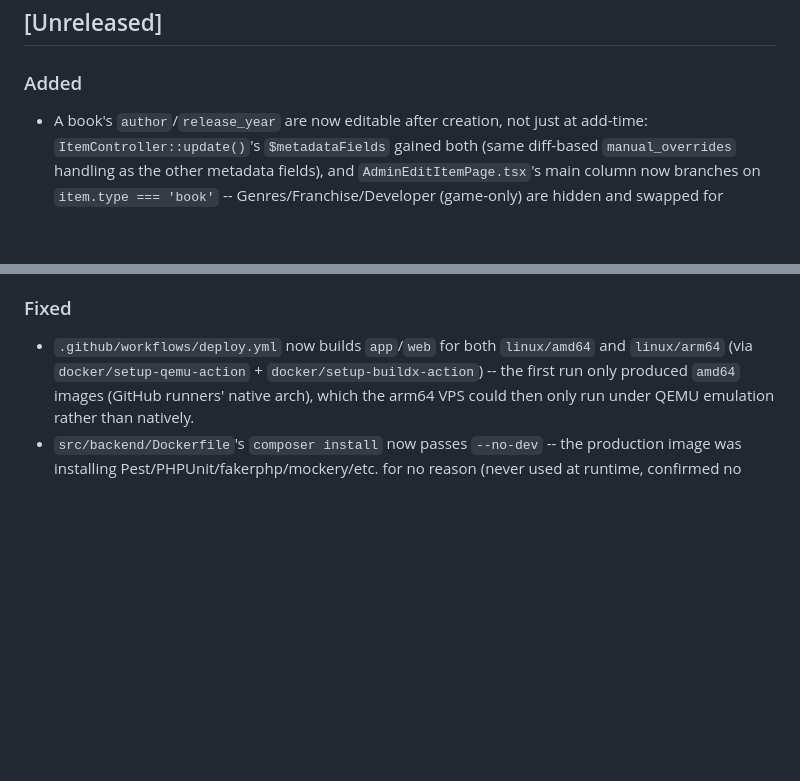
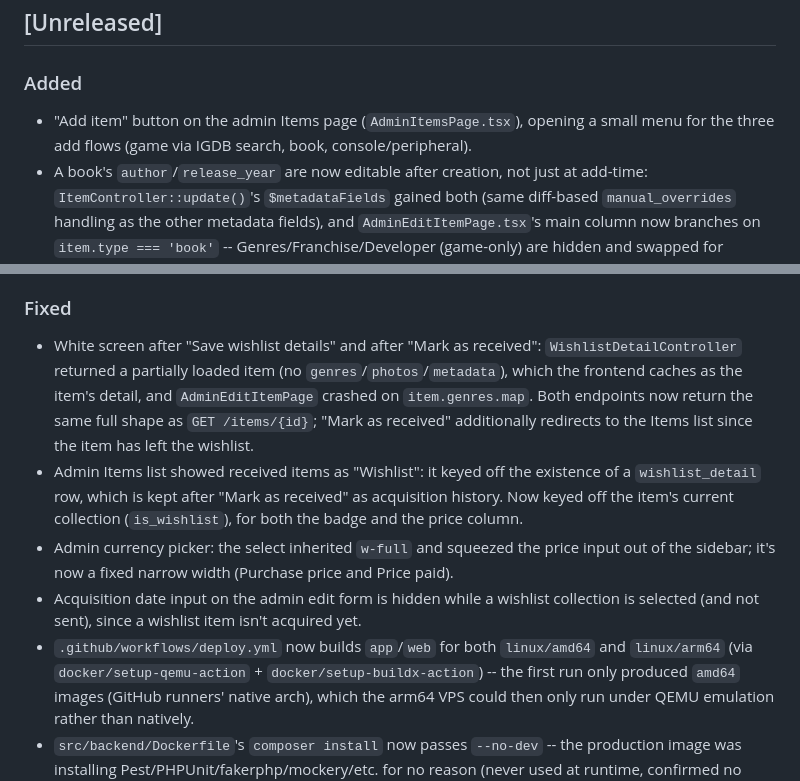
Before and after one commit to andrew-ran/collectors-lib, a Markdown page: CHANGELOG.md, 2 parts joined by grey strips. Rendered like a GitHub page; blank space fills up the shorter version.

Commit message:
Update CHANGELOG for the admin list/wishlist fixes

```diff
--- a/CHANGELOG.md
+++ b/CHANGELOG.md
@@ -8,6 +8,7 @@ and this project adheres to [Semantic Versioning](https://semver.org/spec/v2.0.0
 ## [Unreleased]
 
 ### Added
+- "Add item" button on the admin Items page (`AdminItemsPage.tsx`), opening a small menu for the three add flows (game via IGDB search, book, console/peripheral).
 - A book's `author`/`release_year` are now editable after creation, not just at add-time: `ItemController::update()`'s `$metadataFields` gained both (same diff-based `manual_overrides` handling as the other metadata fields), and `AdminEditItemPage.tsx`'s main column now branches on `item.type === 'book'` -- Genres/Franchise/Developer (game-only) are hidden and swapped for Author/Release year, Publisher stays shared. Closes a known gap from `docs/tz/TECH_DEBT.md`.
 - Inline "+ Add new gifter" in the mark-as-received flow (`WishlistAdminPanel.tsx`): the gifter field now has a `pick`/`oneoff`/`new` mode, with `new` offering a name + optional avatar mini-form that creates the gifter on the spot (via the existing `useCreateGifter()` hook) and pre-selects it, instead of requiring a trip to the Gifters admin panel first. Closes a known gap noted in `docs/tz/TECH_DEBT.md`.
 - Admin UI redesign: `AdminItemsPage.tsx` (list/dashboard), `AdminEditItemPage.tsx` (edit form), and `WishlistAdminPanel.tsx` (mark-as-received flow) rebuilt on Modernist design tokens (flat, single red accent, 2px rules, Archivo, zero border radius) ported from a Claude Design handoff (`docs/design/CLAUDE_DESIGN_BRIEF.md` + the extracted handoff bundle). See `src/frontend/src/index.css`'s `.admin-theme` block and `components/Admin/adminUi.ts` for the tokens, scoped to the `/admin` route subtree so the public SPA's own approved look is untouched. Replaces the earlier "minimal Tailwind pass" (git history). Per-item-type colored pills and a cover-art background wash on the item list; icons are a small hand-rolled SVG set (`components/Admin/icons.tsx`) rather than the handoff's suggested `lucide-react` -- no npm registry access in the environment this was built in to install/verify a new dependency, so these are drop-in equivalents in the same visual language instead. The edit form's entry-type indicator is a static badge, not an interactive toggle like the design prototype's demo switch -- unlike the prototype, a real item's type is fixed at creation and never changes here.
@@ -28,6 +29,10 @@ and this project adheres to [Semantic Versioning](https://semver.org/spec/v2.0.0
 - `docker/nginx.prod.conf` (committed for real, not just as `.example`): needed because the CI build step bakes this file into the `web` image directly from the repo -- unlike `Caddyfile`/`docker-compose.prod.yml`, it can't be created locally on the server after the fact. Contains only the domain and internal routing, nothing sensitive.
 
 ### Fixed
+- White screen after "Save wishlist details" and after "Mark as received": `WishlistDetailController` returned a partially loaded item (no `genres`/`photos`/`metadata`), which the frontend caches as the item's detail, and `AdminEditItemPage` crashed on `item.genres.map`. Both endpoints now return the same full shape as `GET /items/{id}`; "Mark as received" additionally redirects to the Items list since the item has left the wishlist.
+- Admin Items list showed received items as "Wishlist": it keyed off the existence of a `wishlist_detail` row, which is kept after "Mark as received" as acquisition history. Now keyed off the item's current collection (`is_wishlist`), for both the badge and the price column.
+- Admin currency picker: the select inherited `w-full` and squeezed the price input out of the sidebar; it's now a fixed narrow width (Purchase price and Price paid).
+- Acquisition date input on the admin edit form is hidden while a wishlist collection is selected (and not sent), since a wishlist item isn't acquired yet.
 - `.github/workflows/deploy.yml` now builds `app`/`web` for both `linux/amd64` and `linux/arm64` (via `docker/setup-qemu-action` + `docker/setup-buildx-action`) -- the first run only produced `amd64` images (GitHub runners' native arch), which the arm64 VPS could then only run under QEMU emulation rather than natively.
 - `src/backend/Dockerfile`'s `composer install` now passes `--no-dev` -- the production image was installing Pest/PHPUnit/fakerphp/mockery/etc. for no reason (never used at runtime, confirmed no seeder touches Faker), which also means one fewer thing that can fail to download during a CI build.
 - `docker-compose.prod.example.yml`: `app`/`queue`/`scheduler` now bind-mount `src/backend/.env` at runtime instead of relying on it being baked into the image. CI builds `app` from a clean `git checkout`, which never has a real `.env` (gitignored on purpose) -- the first CI-built deploy had `queue` crash-looping (fell back to a nonexistent SQLite default) because of exactly this. Baking real secrets into an image pushed to a *public* GHCR package would leak them to anyone who pulls it anyway, so mounting at runtime isn't just the fix, it's the only safe option.
```
